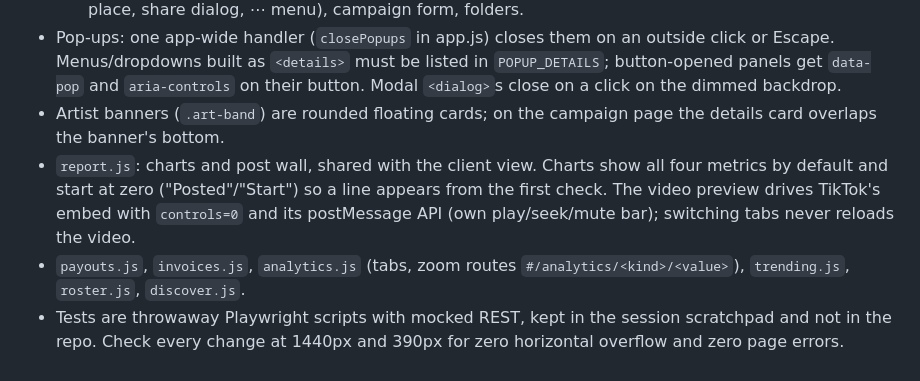
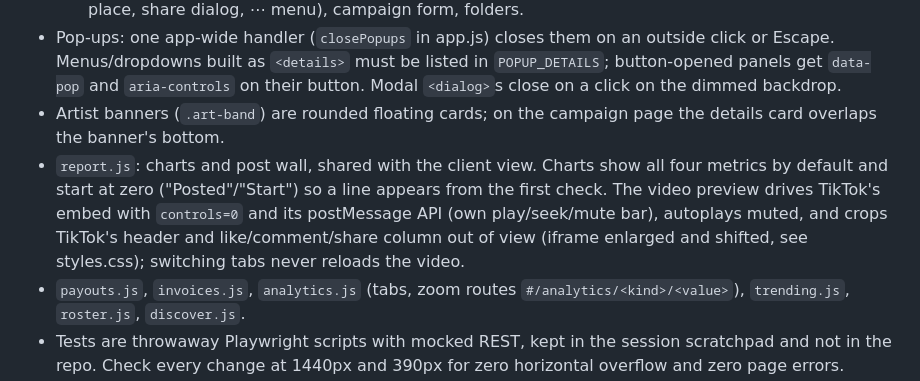
Before and after one commit to Stellar-Portal/campaign-tracker, a Markdown page: CLAUDE.md, the part around the change. Rendered like a GitHub page.

Commit message:
Map: note on the preview crop
Co-Authored-By: Claude Opus 5.5 <noreply@anthropic.com>
Claude-Session: https://claude.ai/code/session_01VpCXmEMaaPPBtAM2oHsZry

```diff
--- a/CLAUDE.md
+++ b/CLAUDE.md
@@ -75,6 +75,6 @@ Sam asked: keep these until he asks to solve them, and **list them every time he
   - Also: overview (`renderOverview`), campaign page (`renderCampaign`: Report/Payouts tabs switch in place, share dialog, ⋯ menu), campaign form, folders.
 - Pop-ups: one app-wide handler (`closePopups` in app.js) closes them on an outside click or Escape. Menus/dropdowns built as `<details>` must be listed in `POPUP_DETAILS`; button-opened panels get `data-pop` and `aria-controls` on their button. Modal `<dialog>`s close on a click on the dimmed backdrop.
 - Artist banners (`.art-band`) are rounded floating cards; on the campaign page the details card overlaps the banner's bottom.
-- `report.js`: charts and post wall, shared with the client view. Charts show all four metrics by default and start at zero ("Posted"/"Start") so a line appears from the first check. The video preview drives TikTok's embed with `controls=0` and its postMessage API (own play/seek/mute bar); switching tabs never reloads the video.
+- `report.js`: charts and post wall, shared with the client view. Charts show all four metrics by default and start at zero ("Posted"/"Start") so a line appears from the first check. The video preview drives TikTok's embed with `controls=0` and its postMessage API (own play/seek/mute bar), autoplays muted, and crops TikTok's header and like/comment/share column out of view (iframe enlarged and shifted, see styles.css); switching tabs never reloads the video.
 - `payouts.js`, `invoices.js`, `analytics.js` (tabs, zoom routes `#/analytics/<kind>/<value>`), `trending.js`, `roster.js`, `discover.js`.
 - Tests are throwaway Playwright scripts with mocked REST, kept in the session scratchpad and not in the repo. Check every change at 1440px and 390px for zero horizontal overflow and zero page errors.
```
